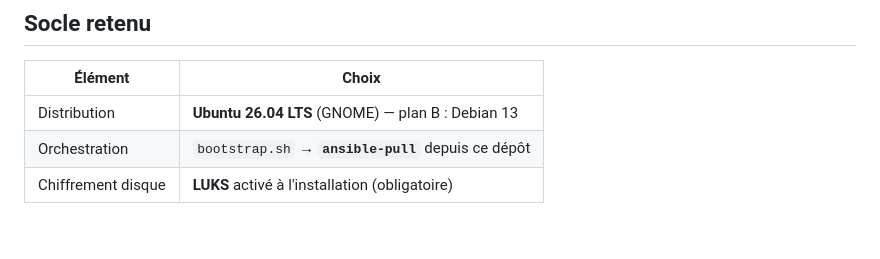
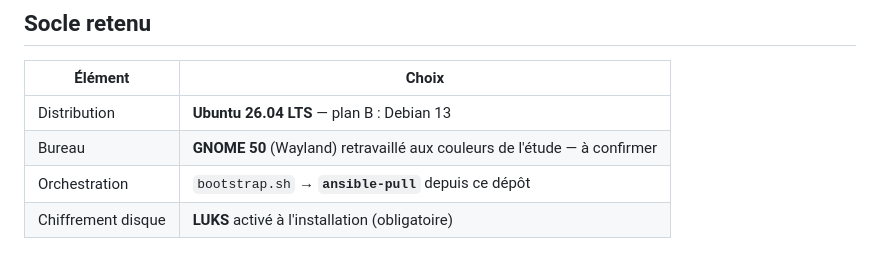
Before and after one commit to 35Kn-NW/poste-collab, a Markdown page: README.md, the part around the change. Rendered like a GitHub page.

```diff
--- a/README.md
+++ b/README.md
@@ -25,7 +25,8 @@ Le déploiement couvre :
 
 | Élément | Choix |
 |---|---|
-| Distribution | **Ubuntu 26.04 LTS** (GNOME) — plan B : Debian 13 |
+| Distribution | **Ubuntu 26.04 LTS** — plan B : Debian 13 |
+| Bureau | **GNOME 50** (Wayland) retravaillé aux couleurs de l'étude — à confirmer |
 | Orchestration | `bootstrap.sh` → **`ansible-pull`** depuis ce dépôt |
 | Chiffrement disque | **LUKS** activé à l'installation (obligatoire) |
 
```
Also changed, not shown: docs/NOTES.md (+36 -2 lines).
